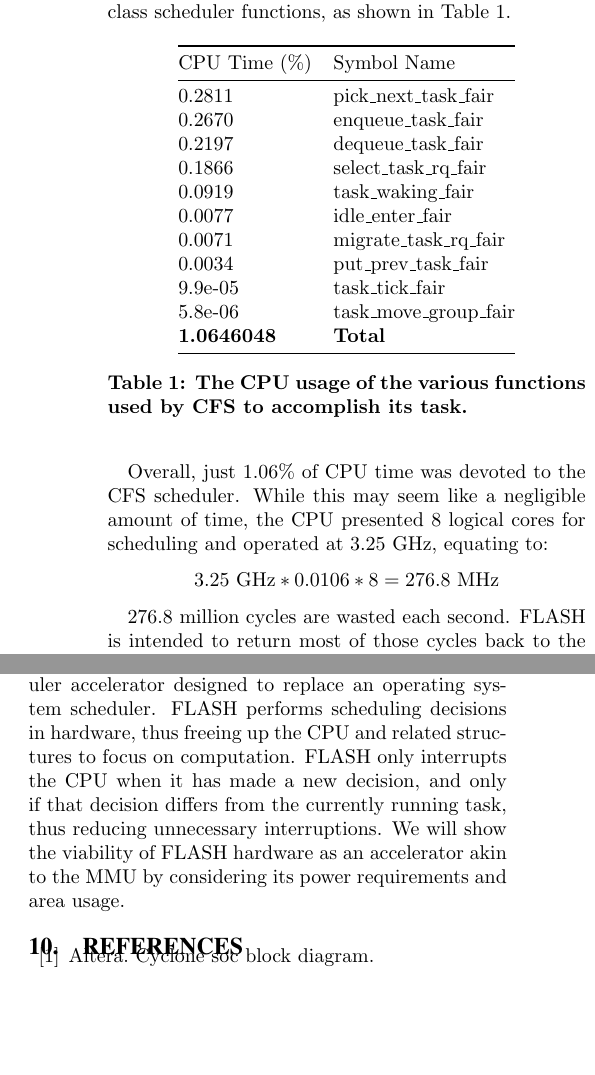
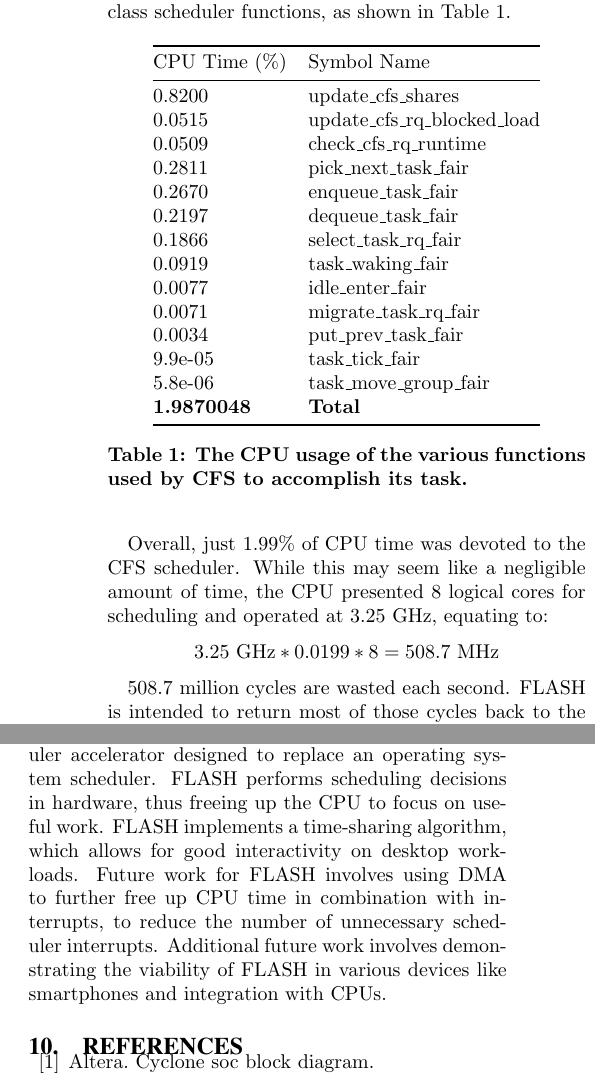
Before and after one commit to cjubb39/FLASH, a LaTeX paper (docs/FLASH.tex): two parts of the columns of pages 2 and 10 of 11, joined at a grey line, cut so that both start at the same text, the shorter picture padded with empty space. Compiled offline with pdfLaTeX.

Commit message:
Modified the conclusion

```diff
--- a/docs/FLASH.tex
+++ b/docs/FLASH.tex
@@ -49,30 +49,33 @@ Finally, we filtered out irrelevant results by searching for entries with fair i
 \begin{center}
 	\begin{tabular}{@{}ll@{}}
 		\toprule
-		CPU Time (\%)      & Symbol Name             \\ \midrule
-		0.2811             & pick\_next\_task\_fair  \\
-		0.2670             & enqueue\_task\_fair     \\
-		0.2197             & dequeue\_task\_fair     \\
-		0.1866             & select\_task\_rq\_fair  \\
-		0.0919             & task\_waking\_fair      \\
-		0.0077             & idle\_enter\_fair       \\
-		0.0071             & migrate\_task\_rq\_fair \\
-		0.0034             & put\_prev\_task\_fair   \\
-		9.9e-05            & task\_tick\_fair        \\
-		5.8e-06            & task\_move\_group\_fair \\
-		\textbf{1.0646048} & \textbf{Total}          \\ \bottomrule
+		CPU Time (\%)      & Symbol Name                    \\ \midrule
+		0.8200             & update\_cfs\_shares            \\
+		0.0515             & update\_cfs\_rq\_blocked\_load \\
+		0.0509             & check\_cfs\_rq\_runtime        \\
+		0.2811             & pick\_next\_task\_fair         \\
+		0.2670             & enqueue\_task\_fair            \\
+		0.2197             & dequeue\_task\_fair            \\
+		0.1866             & select\_task\_rq\_fair         \\
+		0.0919             & task\_waking\_fair             \\
+		0.0077             & idle\_enter\_fair              \\
+		0.0071             & migrate\_task\_rq\_fair        \\
+		0.0034             & put\_prev\_task\_fair          \\
+		9.9e-05            & task\_tick\_fair               \\
+		5.8e-06            & task\_move\_group\_fair        \\
+		\textbf{1.9870048} & \textbf{Total}                 \\ \bottomrule
 	\end{tabular}
 	\caption{The CPU usage of the various functions used by CFS to accomplish its task.}
 	\label{tab:cfs_usage}
 \end{center}
 \end{table}
 
-Overall, just 1.06\% of CPU time was devoted to the CFS scheduler. While this may seem like a negligible amount of time, the CPU presented 8 logical cores for scheduling and operated at 3.25 GHz, equating to:
+Overall, just 1.99\% of CPU time was devoted to the CFS scheduler. While this may seem like a negligible amount of time, the CPU presented 8 logical cores for scheduling and operated at 3.25 GHz, equating to:
 \begin{equation*}
-	3.25\ \text{GHz}*0.0106*8 = 276.8\ \text{MHz}
+	3.25\ \text{GHz}*0.0199*8 = 508.7\ \text{MHz}
 \end{equation*}
 
-276.8 million cycles are wasted each second. FLASH is intended to return most of those cycles back to the CPU to perform useful work.
+508.7 million cycles are wasted each second. FLASH is intended to return most of those cycles back to the CPU to perform useful work.
 
 \section{Scheduling in the Kernel}
 \label{sec:sched_in_kernel}
@@ -582,7 +585,7 @@ The current implementation of FLASH has no knowledge of multiple processors. Thi
 \section{Conclusion}
 \label{sec:conclusion}
 % \lipsum[1]
-In this paper, we present FLASH, a hardware scheduler accelerator designed to replace an operating system scheduler. FLASH performs scheduling decisions in hardware, thus freeing up the CPU and related structures to focus on computation. FLASH only interrupts the CPU when it has made a new decision, and only if that decision differs from the currently running task, thus reducing unnecessary interruptions. We will show the viability of FLASH hardware as an accelerator akin to the MMU by considering its power requirements and area usage.
+In this paper, we present FLASH, a hardware scheduler accelerator designed to replace an operating system scheduler. FLASH performs scheduling decisions in hardware, thus freeing up the CPU to focus on useful work. FLASH implements a time-sharing algorithm, which allows for good interactivity on desktop workloads. Future work for FLASH involves using DMA to further free up CPU time in combination with interrupts, to reduce the number of unnecessary scheduler interrupts. Additional future work involves demonstrating the viability of FLASH in various devices like smartphones and integration with CPUs.
 
 \nocite{*}
 {
```
Also changed, not shown: docs/FLASH.tex (2 more changed lines).
